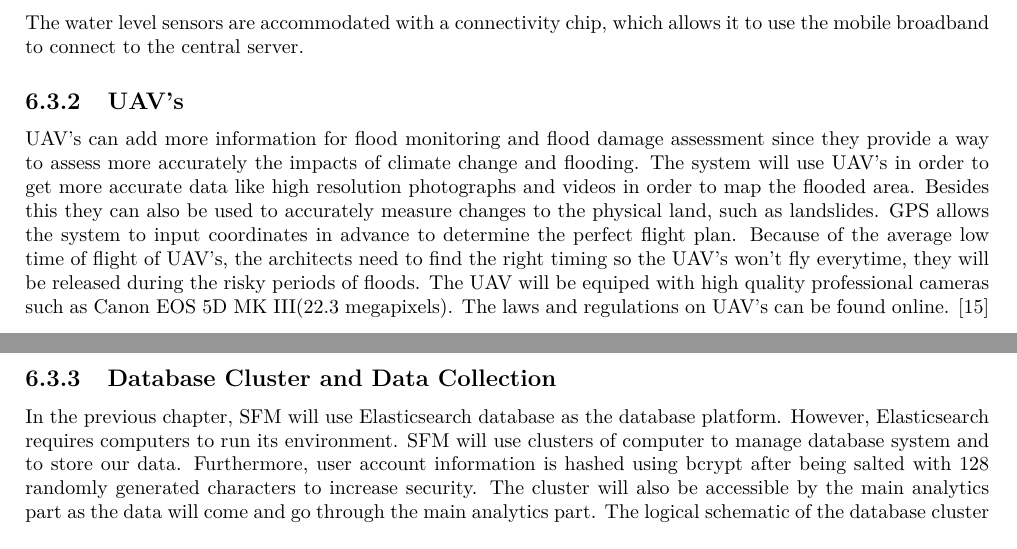
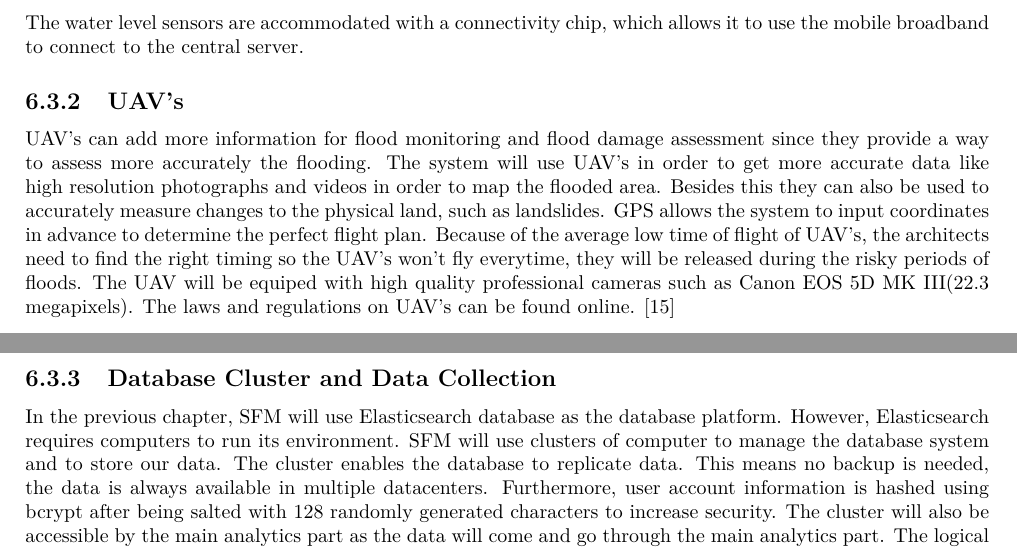
Before and after one commit to jeroenbrandsma/SA3, a LaTeX thesis (report.tex, which reads 6-hardware/hardwaredescription.tex): two parts of pages 58 and 59 of 101, joined at a grey line, cut so that both start at the same text. Compiled offline with pdfLaTeX.

Commit message:
Hardware decisions

```diff
--- a/6-hardware/hardwaredescription.tex
+++ b/6-hardware/hardwaredescription.tex
@@ -29,7 +29,7 @@ The water level sensors are accommodated with a connectivity chip, which allows
 % TODO: decide on exact water level sensor
 
 \subsection{UAV's }
-UAV's can add more information for flood monitoring and flood damage assessment since they provide a way to assess more accurately the impacts of climate change and flooding. The system will use UAV's in order to get more accurate data like high resolution photographs and videos in order to map the flooded area. Besides this they can also be used to accurately measure changes to the physical land, such as landslides.
+UAV's can add more information for flood monitoring and flood damage assessment since they provide a way to assess more accurately the flooding. The system will use UAV's in order to get more accurate data like high resolution photographs and videos in order to map the flooded area. Besides this they can also be used to accurately measure changes to the physical land, such as landslides.
 GPS allows the system to input coordinates in advance to determine the perfect flight plan. Because of the average low time of flight of UAV's, the architects need to find the right timing so the UAV's won't fly everytime, they will be released during the risky periods of floods.
 The UAV will be equiped with high quality professional cameras such as Canon EOS 5D MK III(22.3 megapixels). The laws and regulations on UAV's can be found online. \cite{UAVregulation}
 %This article http://www.videocopterservices.nl/dutch-law gives the regulation and law about UAV's in the Netherlands.
@@ -38,7 +38,7 @@ The UAV will be equiped with high quality professional cameras such as Canon EOS
 \clearpage
 \subsection{Database Cluster and Data Collection}
 \label{subsec:database-data}
-In the previous chapter, SFM will use Elasticsearch database as the database platform. However, Elasticsearch requires computers to run its environment. SFM will use clusters of computer to manage database system and to store our data. Furthermore, user account information is hashed using bcrypt after being salted with 128 randomly generated characters to increase security. The cluster will also be accessible by the main analytics part as the data will come and go through the main analytics part. The logical schematic of the database cluster is depicted in \autoref{fig:database-cluster}
+In the previous chapter, SFM will use Elasticsearch database as the database platform. However, Elasticsearch requires computers to run its environment. SFM will use clusters of computer to manage the database system and to store our data. The cluster enables the database to replicate data. This means no backup is needed, the data is always available in multiple datacenters. Furthermore, user account information is hashed using bcrypt after being salted with 128 randomly generated characters to increase security. The cluster will also be accessible by the main analytics part as the data will come and go through the main analytics part. The logical schematic of the database cluster is depicted in \autoref{fig:database-cluster}
 
 \begin{figure}[H]
 \centering
```
Also changed, not shown: 6-hardware/hardwaredecisions.tex (+2 -2 lines), 7-software/views/scenarios.tex (+1 -1 lines).
